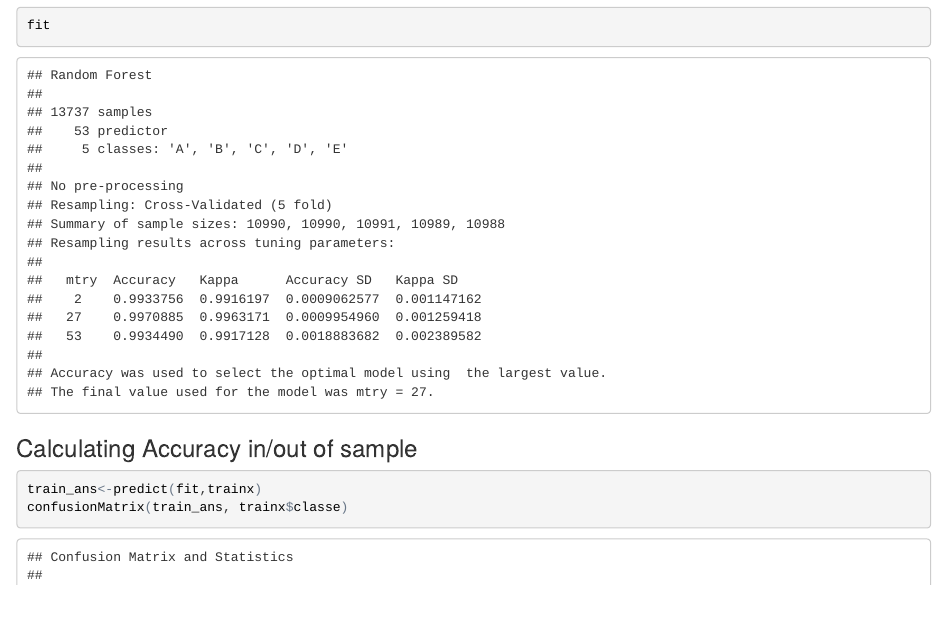
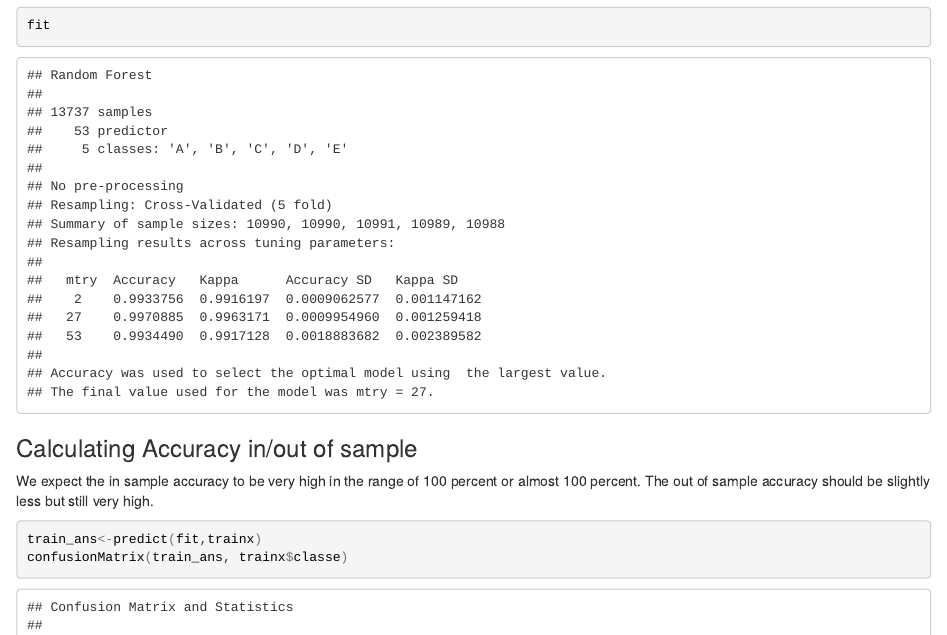
Before and after one commit to bobfitz/PML_Project_Writeup, an R Markdown document (PML_Project_Writeup.Rmd): the page in a window 1100 px wide, from 3560 px down. The pictures show the output file PML_Project_Writeup.html that the author committed with the source, opened offline.

Commit message:
Updated for editing

````diff
--- a/PML_Project_Writeup.Rmd
+++ b/PML_Project_Writeup.Rmd
@@ -99,6 +99,7 @@ fit
 ```
 
 ### Calculating Accuracy in/out of sample
+We expect the in sample accuracy to be very high in the range of 100 percent or almost 100 percent. The out of sample accuracy should be slightly less but still very high.
 
 ```{r accuracy_in,cache=TRUE}
 train_ans<-predict(fit,trainx)
````
Also changed, not shown: PML_Project_Writeup.html.
